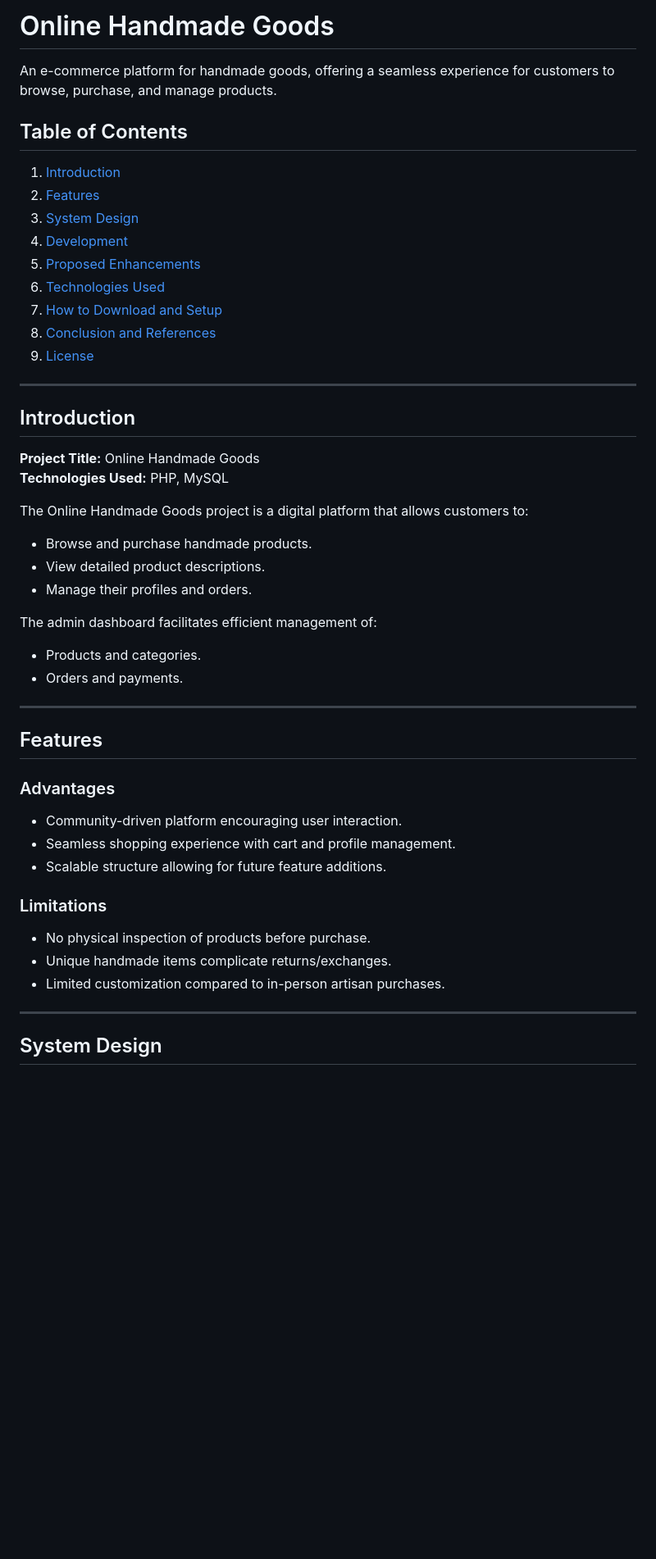
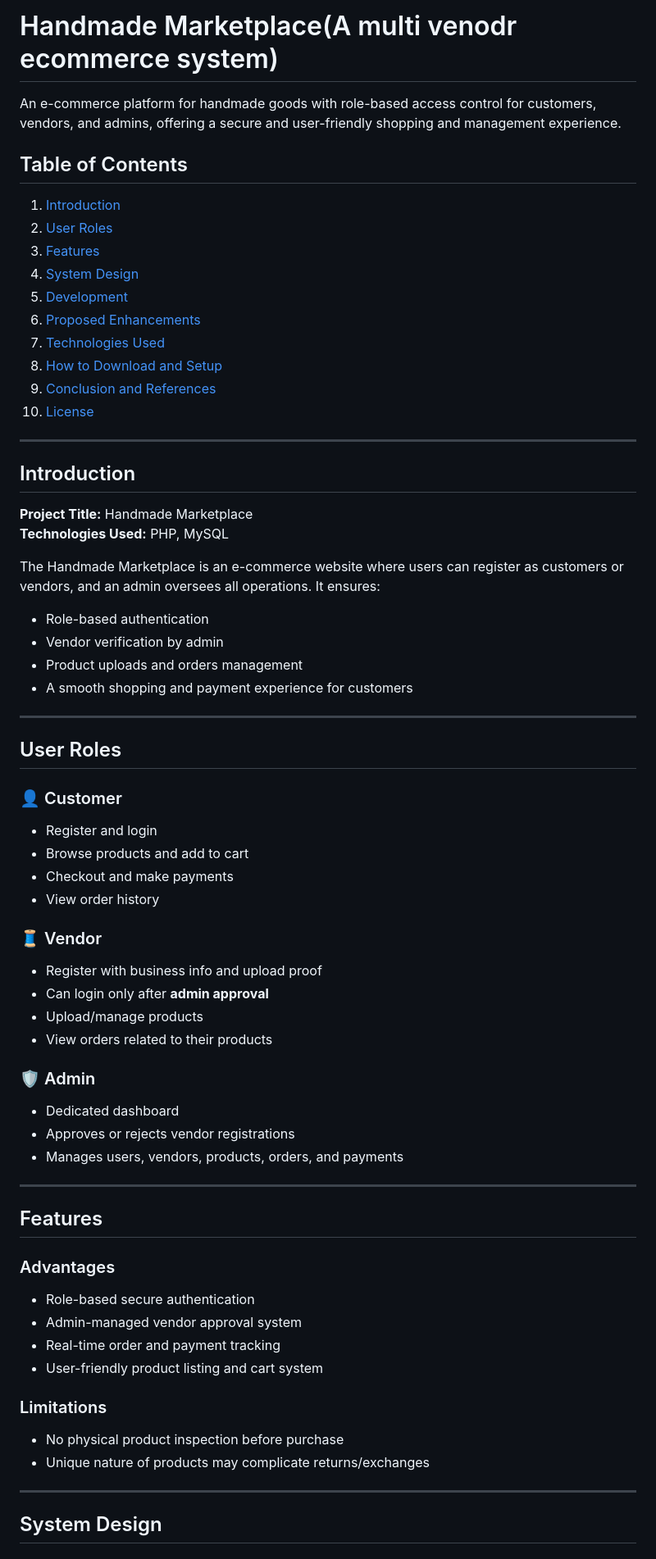
Before and after one commit to Gayatri218/handmade-marketplace, a Markdown page: README.md, the part around the change printed below. Shown: that part at 82% size. Drawn GitHub-style; blank space fills up the shorter version.

```diff
--- a/README.md
+++ b/README.md
@@ -1,47 +1,67 @@
-# Online Handmade Goods
+# Handmade Marketplace(A multi venodr ecommerce system)
 
-An e-commerce platform for handmade goods, offering a seamless experience for customers to browse, purchase, and manage products.
+An e-commerce platform for handmade goods with role-based access control for customers, vendors, and admins, offering a secure and user-friendly shopping and management experience.
 
 ## Table of Contents
 1. [Introduction](#introduction)
-2. [Features](#features)
-3. [System Design](#system-design)
-4. [Development](#development)
-5. [Proposed Enhancements](#proposed-enhancements)
-6. [Technologies Used](#technologies-used)
-7. [How to Download and Setup](#how-to-download-and-setup)
-8. [Conclusion and References](#conclusion-and-references)
-9. [License](#license)
+2. [User Roles](#user-roles)
+3. [Features](#features)
+4. [System Design](#system-design)
+5. [Development](#development)
+6. [Proposed Enhancements](#proposed-enhancements)
+7. [Technologies Used](#technologies-used)
+8. [How to Download and Setup](#how-to-download-and-setup)
+9. [Conclusion and References](#conclusion-and-references)
+10. [License](#license)
 
 ---
 
 ## Introduction
 
-**Project Title:** Online Handmade Goods
+**Project Title:** Handmade Marketplace
 **Technologies Used:** PHP, MySQL
 
-The Online Handmade Goods project is a digital platform that allows customers to:
-- Browse and purchase handmade products.
-- View detailed product descriptions.
-- Manage their profiles and orders.
+The Handmade Marketplace is an e-commerce website where users can register as customers or vendors, and an admin oversees all operations. It ensures:
 
-The admin dashboard facilitates efficient management of:
-- Products and categories.
-- Orders and payments.
+- Role-based authentication
+- Vendor verification by admin
+- Product uploads and orders management
+- A smooth shopping and payment experience for customers
+
+---
+
+## User Roles
+
+### 👤 Customer
+- Register and login
+- Browse products and add to cart
+- Checkout and make payments
+- View order history
+
+### 🧵 Vendor
+- Register with business info and upload proof
+- Can login only after **admin approval**
+- Upload/manage products
+- View orders related to their products
+
+### 🛡️ Admin
+- Dedicated dashboard
+- Approves or rejects vendor registrations
+- Manages users, vendors, products, orders, and payments
 
 ---
 
 ## Features
 
 ### Advantages
-- Community-driven platform encouraging user interaction.
-- Seamless shopping experience with cart and profile management.
-- Scalable structure allowing for future feature additions.
+- Role-based secure authentication
+- Admin-managed vendor approval system
+- Real-time order and payment tracking
+- User-friendly product listing and cart system
 
 ### Limitations
-- No physical inspection of products before purchase.
-- Unique handmade items complicate returns/exchanges.
-- Limited customization compared to in-person artisan purchases.
+- No physical product inspection before purchase
+- Unique nature of products may complicate returns/exchanges
 
 ---
 
```
Also changed, not shown: other parts of README.md (+39 -32 lines).
